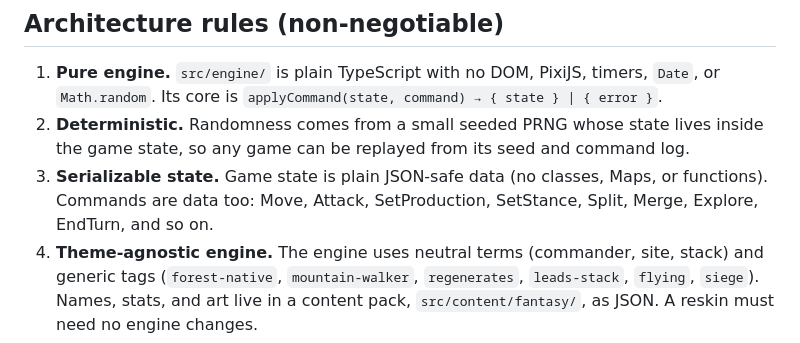
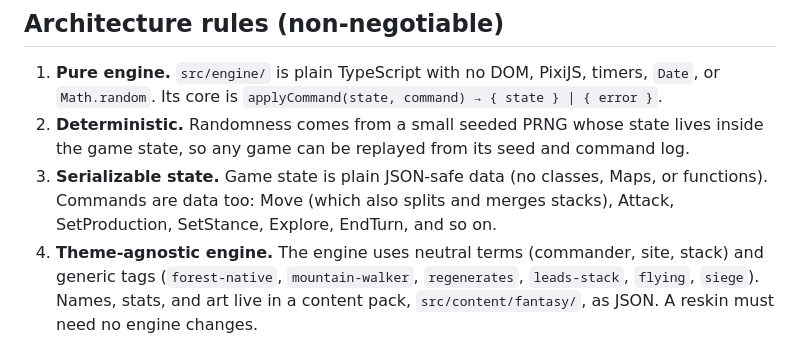
Before and after one commit to ckloote/hexlords, a Markdown page: CLAUDE.md, the part around the change. Rendered like a GitHub page.

```diff
--- a/CLAUDE.md
+++ b/CLAUDE.md
@@ -28,7 +28,7 @@ npm run build      # type-check, then production build to dist/
 
 1. **Pure engine.** `src/engine/` is plain TypeScript with no DOM, PixiJS, timers, `Date`, or `Math.random`. Its core is `applyCommand(state, command) → { state } | { error }`.
 2. **Deterministic.** Randomness comes from a small seeded PRNG whose state lives inside the game state, so any game can be replayed from its seed and command log.
-3. **Serializable state.** Game state is plain JSON-safe data (no classes, Maps, or functions). Commands are data too: Move, Attack, SetProduction, SetStance, Split, Merge, Explore, EndTurn, and so on.
+3. **Serializable state.** Game state is plain JSON-safe data (no classes, Maps, or functions). Commands are data too: Move (which also splits and merges stacks), Attack, SetProduction, SetStance, Explore, EndTurn, and so on.
 4. **Theme-agnostic engine.** The engine uses neutral terms (commander, site, stack) and generic tags (`forest-native`, `mountain-walker`, `regenerates`, `leads-stack`, `flying`, `siege`). Names, stats, and art live in a content pack, `src/content/fantasy/`, as JSON. A reskin must need no engine changes.
 5. **One exact odds function.** A memoized recursion over (attacker unit index, its hits, defender unit index, its hits) gives win probability and expected survivors. The odds preview, the AI, and in-battle retreat checks all use it. Actual battles sample the seeded RNG.
 6. **The AI is just a player.** It issues the same commands as the UI and reads only `viewFor(state, playerId)`, the fog-filtered view a multiplayer server would send. It runs in a Web Worker.
```
Also changed, not shown: docs/DESIGN.md (+18 -1 lines).
